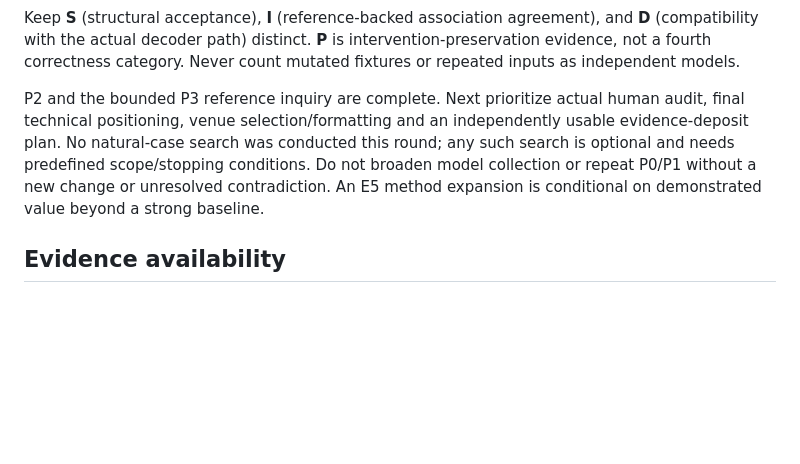
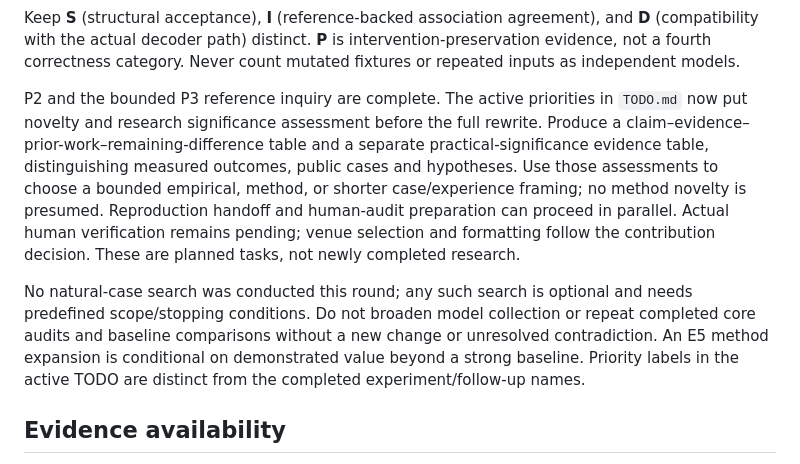
Before and after one commit to lcresearch/landmark-metadata, a Markdown page: MEMORY.md, the part around the change. Rendered like a GitHub page; blank space fills up the shorter version.

```diff
--- a/MEMORY.md
+++ b/MEMORY.md
@@ -89,7 +89,22 @@ display-order reference; those results and their limits are retained above. A cl
 
 Keep **S** (structural acceptance), **I** (reference-backed association agreement), and **D** (compatibility with the actual decoder path) distinct. **P** is intervention-preservation evidence, not a fourth correctness category. Never count mutated fixtures or repeated inputs as independent models.
 
-P2 and the bounded P3 reference inquiry are complete. Next prioritize actual human audit, final technical positioning, venue selection/formatting and an independently usable evidence-deposit plan. No natural-case search was conducted this round; any such search is optional and needs predefined scope/stopping conditions. Do not broaden model collection or repeat P0/P1 without a new change or unresolved contradiction. An E5 method expansion is conditional on demonstrated value beyond a strong baseline.
+P2 and the bounded P3 reference inquiry are complete. The active priorities in
+`TODO.md` now put novelty and research significance assessment before the full
+rewrite. Produce a claim–evidence–prior-work–remaining-difference table and a
+separate practical-significance evidence table, distinguishing measured outcomes,
+public cases and hypotheses. Use those assessments to choose a bounded empirical,
+method, or shorter case/experience framing; no method novelty is presumed.
+Reproduction handoff and human-audit preparation can proceed in parallel. Actual
+human verification remains pending; venue selection and formatting follow the
+contribution decision. These are planned tasks, not newly completed research.
+
+No natural-case search was conducted this round; any such search is optional and
+needs predefined scope/stopping conditions. Do not broaden model collection or
+repeat completed core audits and baseline comparisons without a new change or
+unresolved contradiction. An E5 method expansion is conditional on demonstrated
+value beyond a strong baseline. Priority labels in the active TODO are distinct
+from the completed experiment/follow-up names.
 
 ## Evidence availability
 
```
Also changed, not shown: TODO.md (+71 -20 lines), docs/DECISIONS.md (+1 -0 lines).
